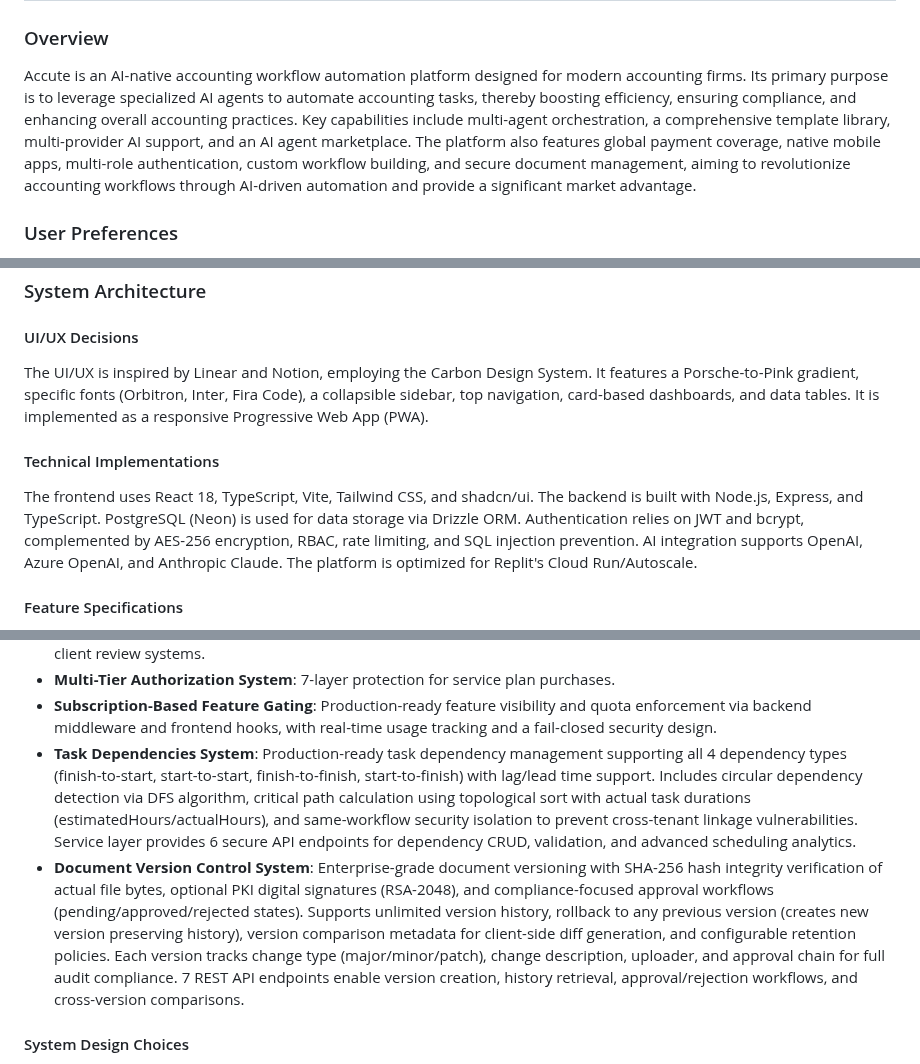
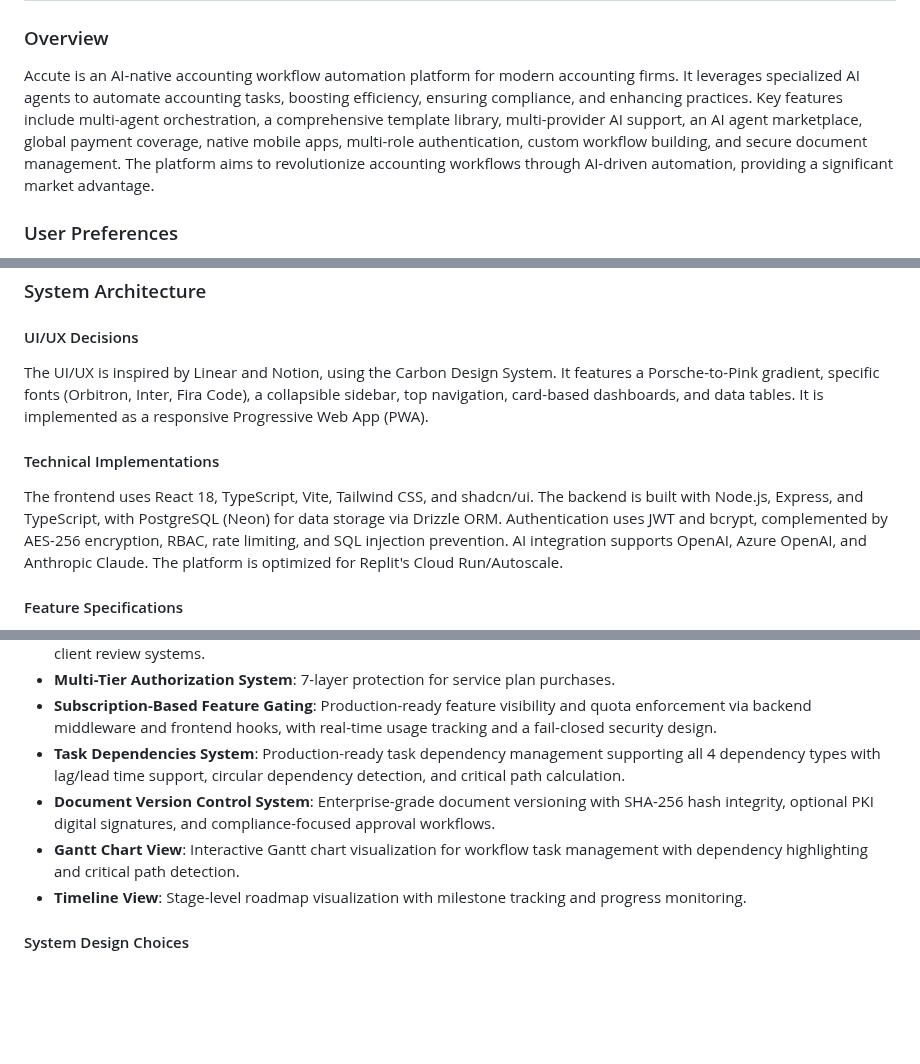
Before and after one commit to vithaluntold/accute1, a Markdown page: replit.md, 3 parts joined by grey strips. GitHub-like rendering; blank space fills up the shorter version.

Commit message:
Update project overview and technical implementation details
Updated replit.md to refine the project overview and technical implementation sections, clarifying descriptions of UI/UX decisions and backend technologies.

Replit-Commit-Author: Agent
Replit-Commit-Session-Id: 462c306f-43a7-4394-b27e-16cd0f6a3682
Replit-Commit-Checkpoint-Type: full_checkpoint
Replit-Commit-Event-Id: 964b5fe8-8fa8-4af6-bb3b-8f0d96dbbc8f
Replit-Commit-Screenshot-Url: https://storage.googleapis.com/screenshot-production-us-central1/b04b888b-2b91-4fe1-b78b-c3d0241cd307/462c306f-43a7-4394-b27e-16cd0f6a3682/oWMJDDh

```diff
--- a/replit.md
+++ b/replit.md
@@ -1,7 +1,7 @@
 # Accute - AI-Native Accounting Workflow Automation Platform
 
 ### Overview
-Accute is an AI-native accounting workflow automation platform designed for modern accounting firms. Its primary purpose is to leverage specialized AI agents to automate accounting tasks, thereby boosting efficiency, ensuring compliance, and enhancing overall accounting practices. Key capabilities include multi-agent orchestration, a comprehensive template library, multi-provider AI support, and an AI agent marketplace. The platform also features global payment coverage, native mobile apps, multi-role authentication, custom workflow building, and secure document management, aiming to revolutionize accounting workflows through AI-driven automation and provide a significant market advantage.
+Accute is an AI-native accounting workflow automation platform for modern accounting firms. It leverages specialized AI agents to automate accounting tasks, boosting efficiency, ensuring compliance, and enhancing practices. Key features include multi-agent orchestration, a comprehensive template library, multi-provider AI support, an AI agent marketplace, global payment coverage, native mobile apps, multi-role authentication, custom workflow building, and secure document management. The platform aims to revolutionize accounting workflows through AI-driven automation, providing a significant market advantage.
 
 ### User Preferences
 - Prefer database-backed storage over in-memory
@@ -46,10 +46,10 @@ Accute is an AI-native accounting workflow automation platform designed for mode
 ### System Architecture
 
 #### UI/UX Decisions
-The UI/UX is inspired by Linear and Notion, employing the Carbon Design System. It features a Porsche-to-Pink gradient, specific fonts (Orbitron, Inter, Fira Code), a collapsible sidebar, top navigation, card-based dashboards, and data tables. It is implemented as a responsive Progressive Web App (PWA).
+The UI/UX is inspired by Linear and Notion, using the Carbon Design System. It features a Porsche-to-Pink gradient, specific fonts (Orbitron, Inter, Fira Code), a collapsible sidebar, top navigation, card-based dashboards, and data tables. It is implemented as a responsive Progressive Web App (PWA).
 
 #### Technical Implementations
-The frontend uses React 18, TypeScript, Vite, Tailwind CSS, and shadcn/ui. The backend is built with Node.js, Express, and TypeScript. PostgreSQL (Neon) is used for data storage via Drizzle ORM. Authentication relies on JWT and bcrypt, complemented by AES-256 encryption, RBAC, rate limiting, and SQL injection prevention. AI integration supports OpenAI, Azure OpenAI, and Anthropic Claude. The platform is optimized for Replit's Cloud Run/Autoscale.
+The frontend uses React 18, TypeScript, Vite, Tailwind CSS, and shadcn/ui. The backend is built with Node.js, Express, and TypeScript, with PostgreSQL (Neon) for data storage via Drizzle ORM. Authentication uses JWT and bcrypt, complemented by AES-256 encryption, RBAC, rate limiting, and SQL injection prevention. AI integration supports OpenAI, Azure OpenAI, and Anthropic Claude. The platform is optimized for Replit's Cloud Run/Autoscale.
 
 #### Feature Specifications
 - **Multi-tenant Architecture**: Isolated data and distinct roles.
@@ -76,8 +76,10 @@ The frontend uses React 18, TypeScript, Vite, Tailwind CSS, and shadcn/ui. The b
 - **Service Plans Marketplace**: Admins create service offerings with various pricing models, deliverables tracking, and client review systems.
 - **Multi-Tier Authorization System**: 7-layer protection for service plan purchases.
 - **Subscription-Based Feature Gating**: Production-ready feature visibility and quota enforcement via backend middleware and frontend hooks, with real-time usage tracking and a fail-closed security design.
-- **Task Dependencies System**: Production-ready task dependency management supporting all 4 dependency types (finish-to-start, start-to-start, finish-to-finish, start-to-finish) with lag/lead time support. Includes circular dependency detection via DFS algorithm, critical path calculation using topological sort with actual task durations (estimatedHours/actualHours), and same-workflow security isolation to prevent cross-tenant linkage vulnerabilities. Service layer provides 6 secure API endpoints for dependency CRUD, validation, and advanced scheduling analytics.
-- **Document Version Control System**: Enterprise-grade document versioning with SHA-256 hash integrity verification of actual file bytes, optional PKI digital signatures (RSA-2048), and compliance-focused approval workflows (pending/approved/rejected states). Supports unlimited version history, rollback to any previous version (creates new version preserving history), version comparison metadata for client-side diff generation, and configurable retention policies. Each version tracks change type (major/minor/patch), change description, uploader, and approval chain for full audit compliance. 7 REST API endpoints enable version creation, history retrieval, approval/rejection workflows, and cross-version comparisons.
+- **Task Dependencies System**: Production-ready task dependency management supporting all 4 dependency types with lag/lead time support, circular dependency detection, and critical path calculation.
+- **Document Version Control System**: Enterprise-grade document versioning with SHA-256 hash integrity, optional PKI digital signatures, and compliance-focused approval workflows.
+- **Gantt Chart View**: Interactive Gantt chart visualization for workflow task management with dependency highlighting and critical path detection.
+- **Timeline View**: Stage-level roadmap visualization with milestone tracking and progress monitoring.
 
 #### System Design Choices
 The project is structured into `client/`, `server/`, and `shared/` directories. Security is a core focus, with robust authentication, encryption, and multi-tenancy support. The Automation Engine supports various action types (e.g., create_task, run_ai_agent) with context propagation. AI agents are accessed via dynamic routing with lazy-loaded components. A centralized `LLMConfigService` manages all LLM configurations, providing a single source of truth with caching and cache invalidation. File attachments for AI agents are handled by a `FileParserService` supporting PDF, DOCX, XLSX/XLS, CSV, and TXT formats, with dedicated upload endpoints for each agent.
```
